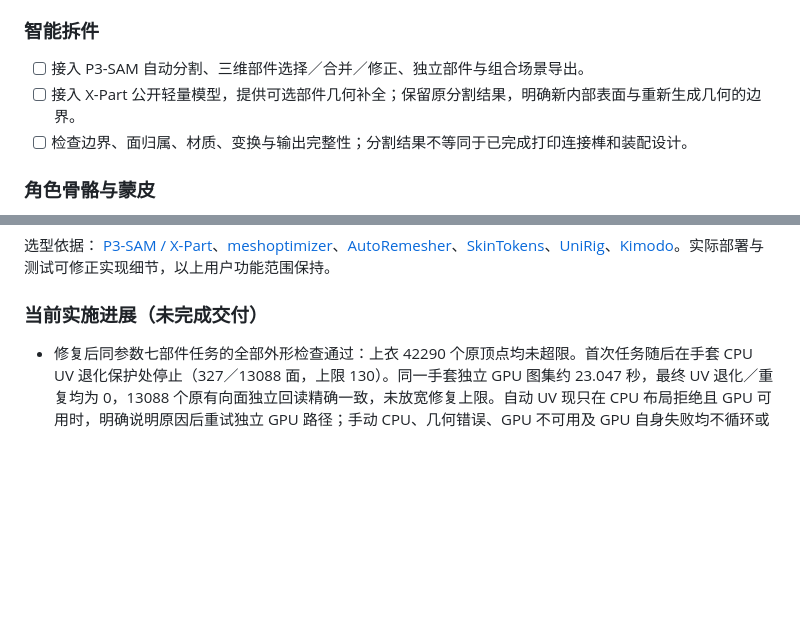
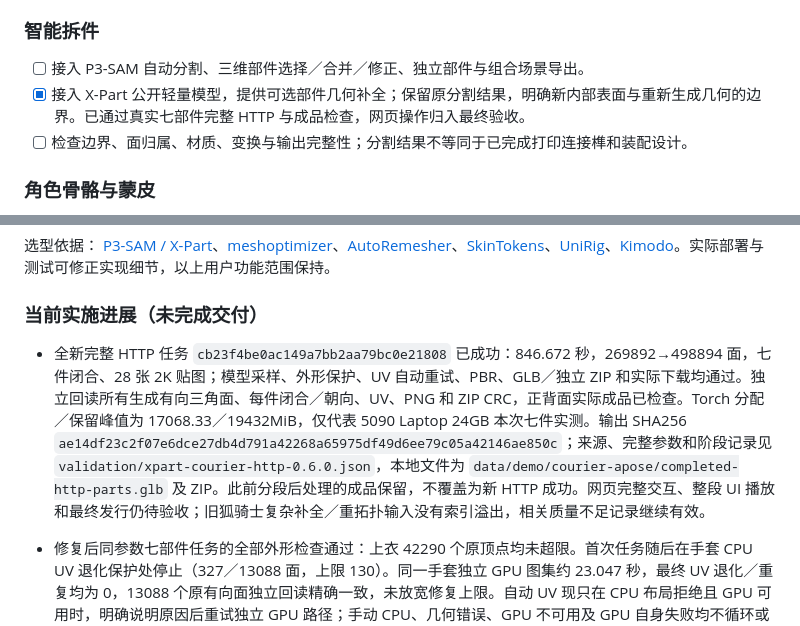
Before and after one commit to T8mars/Comfyui-Hi3d-T8, a Markdown page: roadmap.md, 2 parts joined by grey strips. Drawn GitHub-style; blank space fills up the shorter version.

Commit message:
Record successful full seven-part completion validation

```diff
--- a/roadmap.md
+++ b/roadmap.md
@@ -24,7 +24,7 @@
 ### 智能拆件
 
 - [ ] 接入 P3-SAM 自动分割、三维部件选择／合并／修正、独立部件与组合场景导出。
-- [ ] 接入 X-Part 公开轻量模型，提供可选部件几何补全；保留原分割结果，明确新内部表面与重新生成几何的边界。
+- [x] 接入 X-Part 公开轻量模型，提供可选部件几何补全；保留原分割结果，明确新内部表面与重新生成几何的边界。已通过真实七部件完整 HTTP 与成品检查，网页操作归入最终验收。
 - [ ] 检查边界、面归属、材质、变换与输出完整性；分割结果不等同于已完成打印连接榫和装配设计。
 
 ### 角色骨骼与蒙皮
@@ -51,6 +51,7 @@
 
 ### 当前实施进展（未完成交付）
 
+- 全新完整 HTTP 任务 `cb23f4be0ac149a7bb2aa79bc0e21808` 已成功：846.672 秒，269892→498894 面，七件闭合、28 张 2K 贴图；模型采样、外形保护、UV 自动重试、PBR、GLB／独立 ZIP 和实际下载均通过。独立回读所有生成有向三角面、每件闭合／朝向、UV、PNG 和 ZIP CRC，正背面实际成品已检查。Torch 分配／保留峰值为 17068.33／19432MiB，仅代表 5090 Laptop 24GB 本次七件实测。输出 SHA256 `ae14df23c2f07e6dce27db4d791a42268a65975df49d6ee79c05a42146ae850c`；来源、完整参数和阶段记录见 `validation/xpart-courier-http-0.6.0.json`，本地文件为 `data/demo/courier-apose/completed-http-parts.glb` 及 ZIP。此前分段后处理的成品保留，不覆盖为新 HTTP 成功。网页完整交互、整段 UI 播放和最终发行仍待验收；旧狐骑士复杂补全／重拓扑输入没有索引溢出，相关质量不足记录继续有效。
 - 修复后同参数七部件任务的全部外形检查通过：上衣 42290 个原顶点均未超限。首次任务随后在手套 CPU UV 退化保护处停止（327／13088 面，上限 130）。同一手套独立 GPU 图集约 23.047 秒，最终 UV 退化／重复均为 0，13088 个原有向面独立回读精确一致，未放宽修复上限。自动 UV 现只在 CPU 布局拒绝且 GPU 可用时，明确说明原因后重试独立 GPU 路径；手动 CPU、几何错误、GPU 不可用及 GPU 自身失败均不循环或静默降级。新增回归与全仓库 897 项通过（`candidate-060-all-tests-v22.xml`）。同一真实保存几何通过生产后处理完成七件、498894 面、28 张 2K 贴图和 ZIP（约 285.922 秒），七件均闭合、朝向一致、全部生成有向面保持；正背侧与分件实图已检查，整体和原 PBR 连贯。完整新 HTTP 任务 `cb23f4be0ac149a7bb2aa79bc0e21808` 仍单独验收，未把分段复测冒充完整 HTTP 成功。见 `validation/xpart-courier-0.6.0.json`。出拳模型另完成固定镜头／地面 30fps 共 121 帧实际渲染及 4.033 秒 MP4；播放器文件对话框焦点不可靠，未宣称整段 UI 播放通过。新增成品位于 `E:\Hi3D-Workbench-0.6.0\data\demo\courier-apose\completed-parts.glb` 和同名 ZIP。
 - 定位并修复多网格组合的 uint8／uint16 面索引溢出：加场景顶点偏移前统一提升为 int64，覆盖建模条件、重拓扑副本和合并部件诊断三条路径。此前七部件角色中 20997 个上衣面被错误连接到其他部件，导致包围框采样混入远处手套；原 GLB 的面与材质未坏。修复后独立核对全部 269892 个原有向三角面，两个几何副本均精确一致、闭合且朝向一致；同样 81920 点的上衣采样越框数从 27129 降至 923，保留上游按相交三角面取样的方式。新增 uint8／uint16／uint32、镜像实例和大合并部件回归，旧代码复现 3 失败／1 通过，修复后全仓库 892 项通过（`candidate-060-all-tests-v21.xml`）。相同七件／种子 23／FP32／512／50 步／引导 7.5 的真实 HTTP 任务 `8380feec030e4128a7e4a2977e2f4efd` 已启动，完整效果另验收；此前袖子缺失记录不能单独归因于模型质量。见 `validation/scene-index-width-0.6.0.json`。
 - 七部件角色的引导 4 对照已结束，仍仅上衣被外形保护拒绝（10316／42290 原顶点偏离超过尺寸 3%），一侧袖子缺失且有破碎表面，未放宽保护。补充全部已保存潜变量的同配置解码回放：两档各七件均检查，已有的前四件 OBJ 逐字节复现，原任务和原拆件未改。修复了早期部件失败后后续已解码候选没有导出的问题；现先保存所有候选、检查所有部件，再决定是否烘焙，错误列出部件名称。网页下载区增加三类检查报告，21 项相关回归及全仓库 888 项通过（`candidate-060-all-tests-v20.xml`，不相加）。见 `validation/xpart-seven-part-0.6.0.json`。复杂补全质量、网页完整交互和最终整包仍未验收。
```
Also changed, not shown: docs/ASSET_STUDIO.md (+2 -2 lines), docs/ASSET_STUDIO.zh-CN.md (+2 -2 lines), docs/assets/courier-completed-http.png (added), 3 other files.
